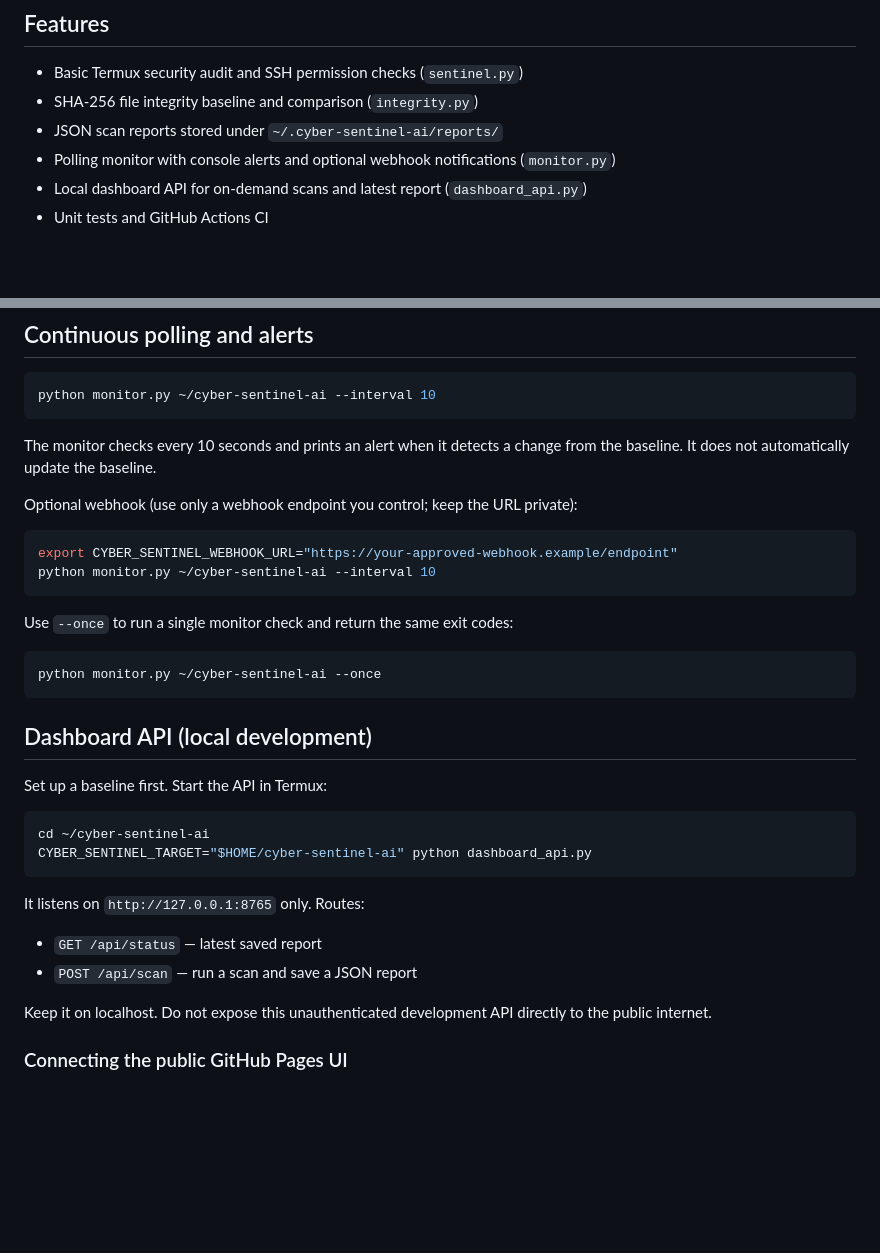
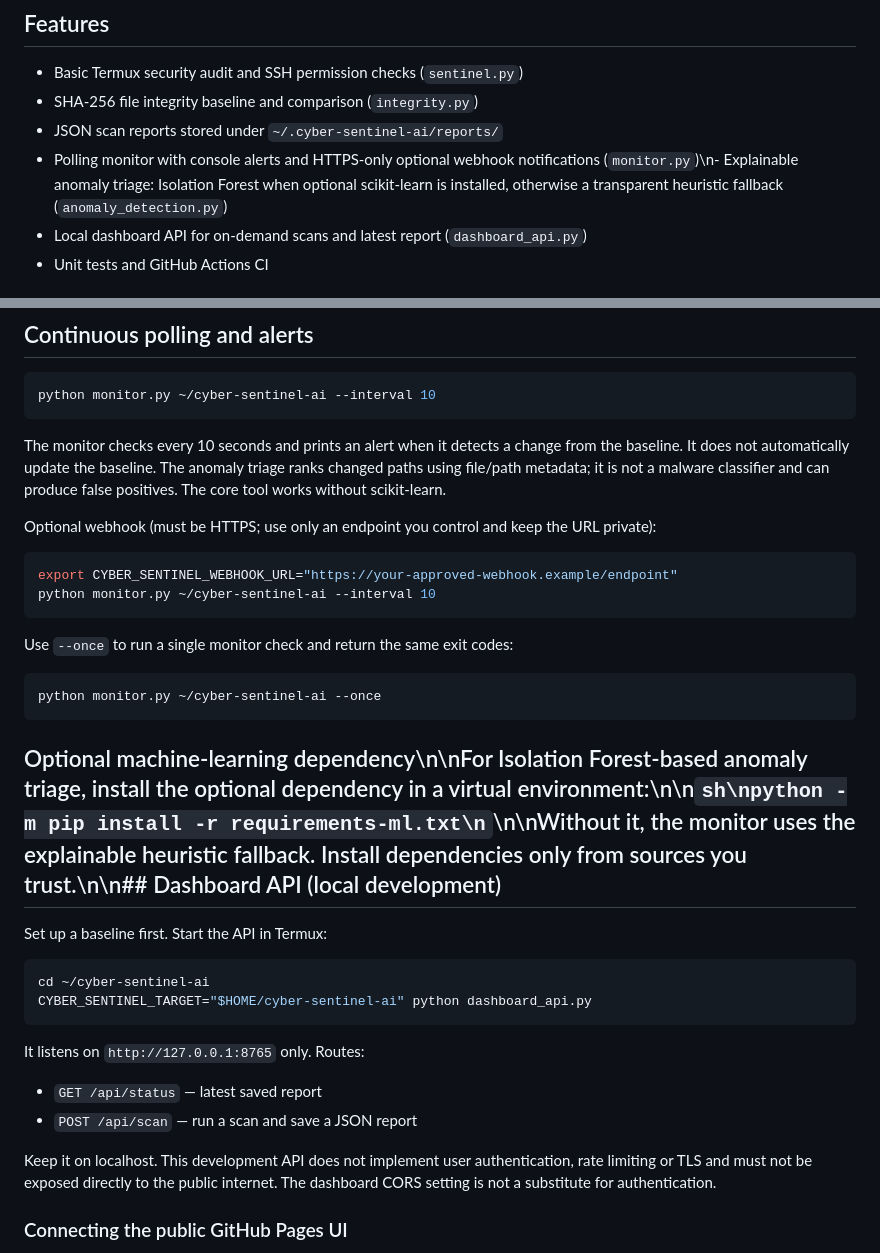
Before and after one commit to viRAJ357/Cyber_sentinal_ai, a Markdown page: README.md, 2 parts joined by grey strips. GitHub-like rendering; blank space fills up the shorter version.

Commit message:
Document AI triage, optional model dependency, and production limitations

````diff
--- a/README.md
+++ b/README.md
@@ -9,7 +9,7 @@ A defensive cybersecurity learning project for Termux and Python. It checks file
 - Basic Termux security audit and SSH permission checks (`sentinel.py`)
 - SHA-256 file integrity baseline and comparison (`integrity.py`)
 - JSON scan reports stored under `~/.cyber-sentinel-ai/reports/`
-- Polling monitor with console alerts and optional webhook notifications (`monitor.py`)
+- Polling monitor with console alerts and HTTPS-only optional webhook notifications (`monitor.py`)\n- Explainable anomaly triage: Isolation Forest when optional scikit-learn is installed, otherwise a transparent heuristic fallback (`anomaly_detection.py`)
 - Local dashboard API for on-demand scans and latest report (`dashboard_api.py`)
 - Unit tests and GitHub Actions CI
 
@@ -41,9 +41,9 @@ Exit codes: `0` = clean, `1` = changes detected, `2` = operational error/incompl
 python monitor.py ~/cyber-sentinel-ai --interval 10
 ```
 
-The monitor checks every 10 seconds and prints an alert when it detects a change from the baseline. It does not automatically update the baseline.
+The monitor checks every 10 seconds and prints an alert when it detects a change from the baseline. It does not automatically update the baseline. The anomaly triage ranks changed paths using file/path metadata; it is not a malware classifier and can produce false positives. The core tool works without scikit-learn.
 
-Optional webhook (use only a webhook endpoint you control; keep the URL private):
+Optional webhook (must be HTTPS; use only an endpoint you control and keep the URL private):
 
 ```sh
 export CYBER_SENTINEL_WEBHOOK_URL="https://your-approved-webhook.example/endpoint"
@@ -56,7 +56,7 @@ Use `--once` to run a single monitor check and return the same exit codes:
 python monitor.py ~/cyber-sentinel-ai --once
 ```
 
-## Dashboard API (local development)
+## Optional machine-learning dependency\n\nFor Isolation Forest-based anomaly triage, install the optional dependency in a virtual environment:\n\n```sh\npython -m pip install -r requirements-ml.txt\n```\n\nWithout it, the monitor uses the explainable heuristic fallback. Install dependencies only from sources you trust.\n\n## Dashboard API (local development)
 
 Set up a baseline first. Start the API in Termux:
 
@@ -70,7 +70,7 @@ It listens on `http://127.0.0.1:8765` only. Routes:
 - `GET /api/status` — latest saved report
 - `POST /api/scan` — run a scan and save a JSON report
 
-Keep it on localhost. Do not expose this unauthenticated development API directly to the public internet.
+Keep it on localhost. This development API does not implement user authentication, rate limiting or TLS and must not be exposed directly to the public internet. The dashboard CORS setting is not a substitute for authentication.
 
 ### Connecting the public GitHub Pages UI
 
````
